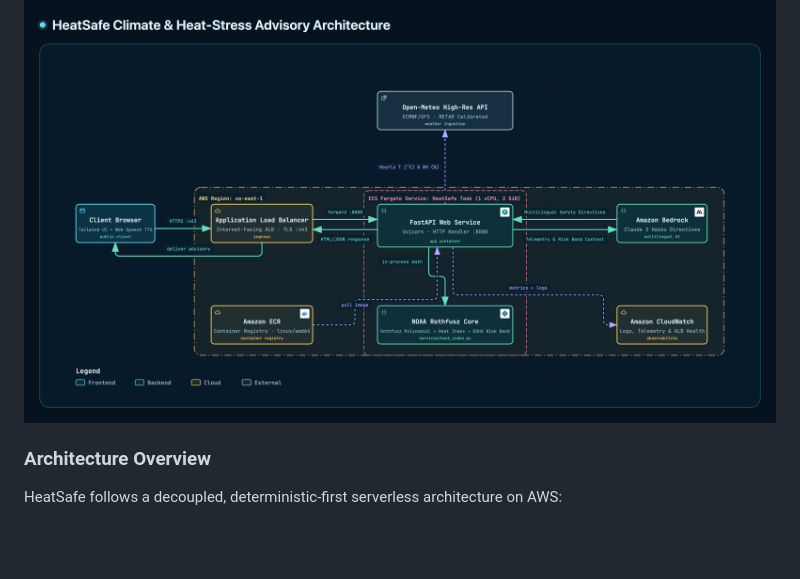
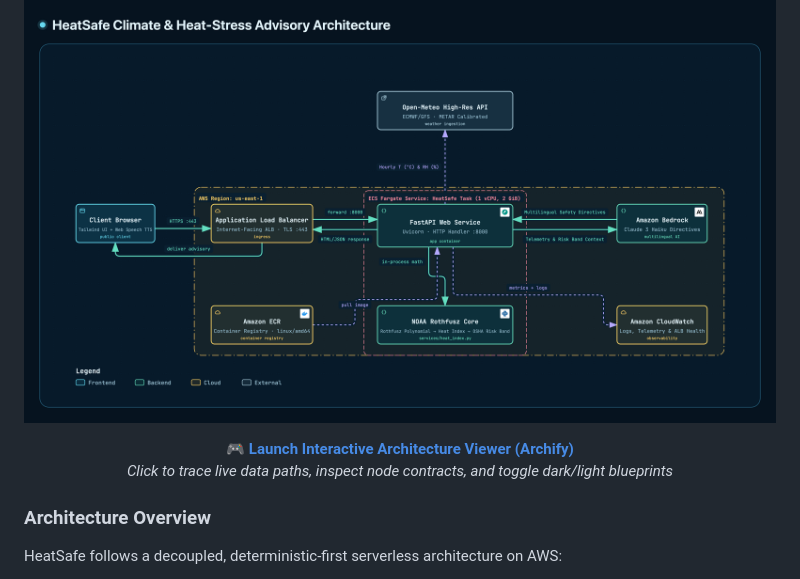
Before and after one commit to tk-data-art/heatsafe, a Markdown page: README.md, the part around the change. GitHub-like rendering; blank space fills up the shorter version.

Commit message:
docs: add interactive architecture viewer link to README

```diff
--- a/README.md
+++ b/README.md
@@ -49,6 +49,13 @@ Unlike general consumer weather applications that display proprietary synthetic
   <img src="docs/assets/architecture.png" alt="HeatSafe Climate & Heat-Stress Advisory Architecture" width="100%">
 </p>
 
+<p align="center">
+  <a href="https://tk-data-art.github.io/heatsafe/architecture.html">
+    <b>🎮 Launch Interactive Architecture Viewer (Archify)</b>
+  </a><br>
+  <i>Click to trace live data paths, inspect node contracts, and toggle dark/light blueprints</i>
+</p>
+
 ### Architecture Overview
 
 HeatSafe follows a decoupled, deterministic-first serverless architecture on AWS:
```
